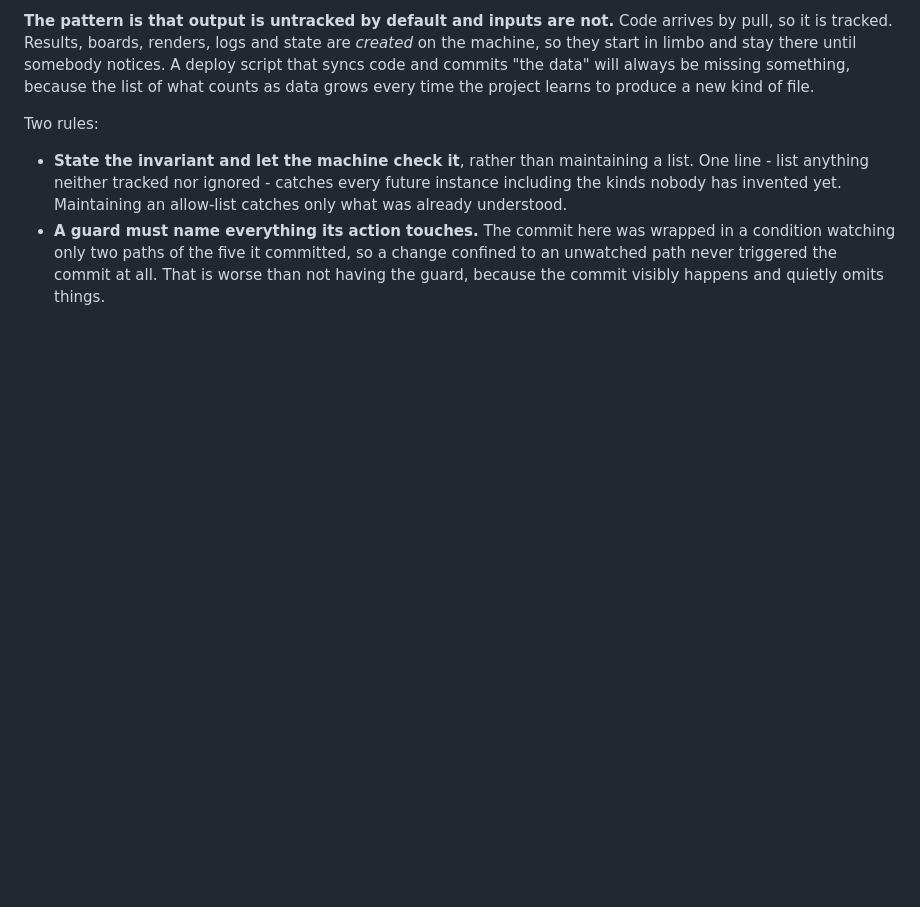
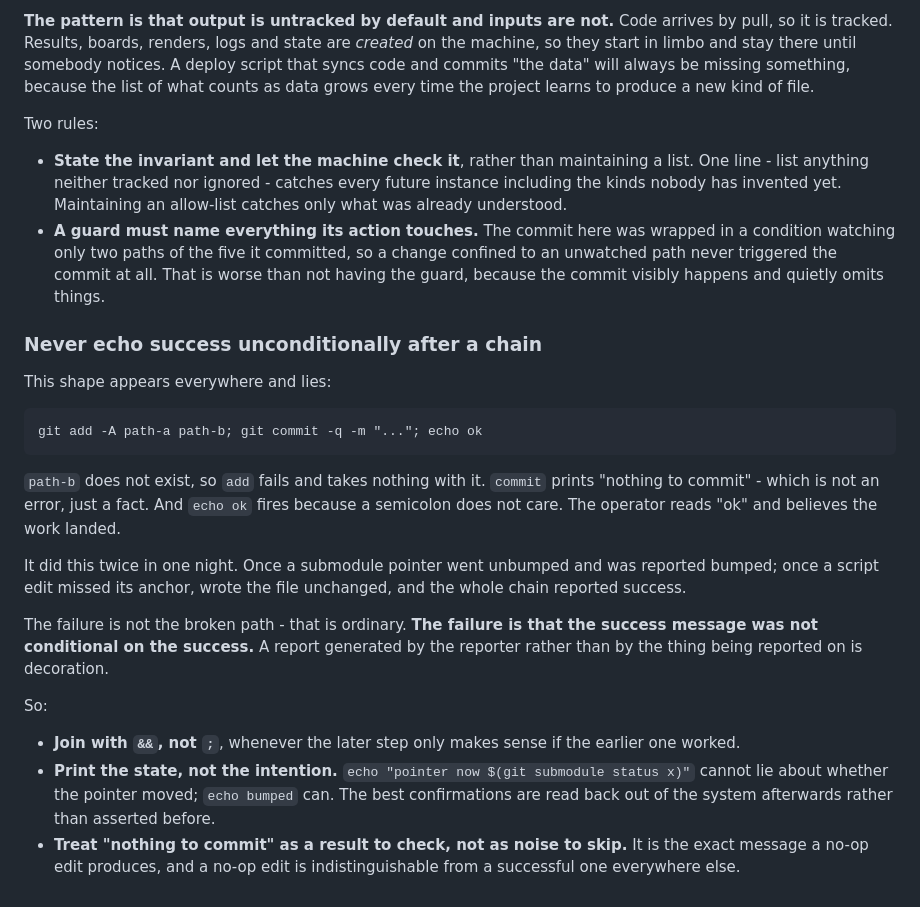
Before and after one commit to Reblexis/agent-evolution, a Markdown page: implementation/operating.md, the part around the change. GitHub-like rendering; blank space fills up the shorter version.

Commit message:
Never echo success unconditionally after a chain
git add -A path-a path-b; git commit; echo ok - path-b is wrong, add fails
and takes nothing with it, commit says nothing to commit which is a fact
rather than an error, and echo ok fires because a semicolon does not care.

Twice in one night: a submodule pointer reported bumped that was not, and a
script edit that missed its anchor and reported success. The broken path is
ordinary; the failure is that the success message was not conditional on
the success. A report generated by the reporter is decoration.

Join with && where the later step depends on the earlier. Print state read
back out of the system rather than intention asserted before it. And treat
nothing to commit as a result to check, since it is exactly what a no-op
edit produces.

```diff
--- a/implementation/operating.md
+++ b/implementation/operating.md
@@ -247,3 +247,35 @@ Two rules:
   so a change confined to an unwatched path never triggered the commit at
   all. That is worse than not having the guard, because the commit visibly
   happens and quietly omits things.
+
+### Never echo success unconditionally after a chain
+
+This shape appears everywhere and lies:
+
+    git add -A path-a path-b; git commit -q -m "..."; echo ok
+
+`path-b` does not exist, so `add` fails and takes nothing with it. `commit`
+prints "nothing to commit" - which is not an error, just a fact. And `echo
+ok` fires because a semicolon does not care. The operator reads "ok" and
+believes the work landed.
+
+It did this twice in one night. Once a submodule pointer went unbumped and
+was reported bumped; once a script edit missed its anchor, wrote the file
+unchanged, and the whole chain reported success.
+
+The failure is not the broken path - that is ordinary. **The failure is
+that the success message was not conditional on the success.** A report
+generated by the reporter rather than by the thing being reported on is
+decoration.
+
+So:
+
+- **Join with `&&`, not `;`**, whenever the later step only makes sense if
+  the earlier one worked.
+- **Print the state, not the intention.** `echo "pointer now $(git
+  submodule status x)"` cannot lie about whether the pointer moved; `echo
+  bumped` can. The best confirmations are read back out of the system
+  afterwards rather than asserted before.
+- **Treat "nothing to commit" as a result to check, not as noise to skip.**
+  It is the exact message a no-op edit produces, and a no-op edit is
+  indistinguishable from a successful one everywhere else.
```
